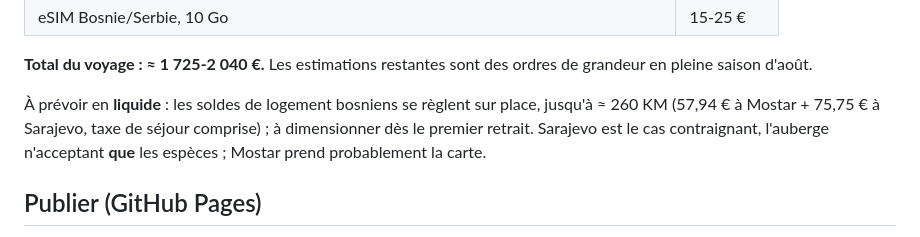
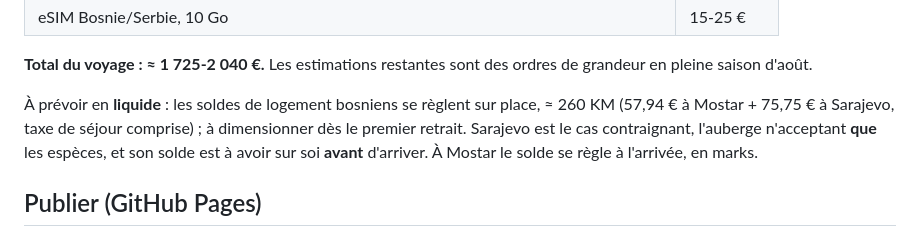
Before and after one commit to lou-theo/carnet-balkans, a Markdown page: README.md, the part around the change. GitHub-like rendering.

Commit message:
README : le solde de Mostar se règle en marks, pas "probablement en carte"
La ligne liquide supposait un paiement carte à Mostar, alors que tout le
reste du carnet dit l'inverse : les deux soldes bosniens sortent en KM,
et celui de Sarajevo doit être en poche avant d'arriver.

Co-Authored-By: Claude Opus 5 (1M context) <noreply@anthropic.com>

```diff
--- a/README.md
+++ b/README.md
@@ -54,7 +54,7 @@ Auberges/dortoirs partout, sauf l'étape repos d'Eger (hôtel-spa en demi-pensio
 
 **Total du voyage : ≈ 1 725-2 040 €.** Les estimations restantes sont des ordres de grandeur en pleine saison d'août.
 
-À prévoir en **liquide** : les soldes de logement bosniens se règlent sur place, jusqu'à ≈ 260 KM (57,94 € à Mostar + 75,75 € à Sarajevo, taxe de séjour comprise) ; à dimensionner dès le premier retrait. Sarajevo est le cas contraignant, l'auberge n'acceptant **que** les espèces ; Mostar prend probablement la carte.
+À prévoir en **liquide** : les soldes de logement bosniens se règlent sur place, ≈ 260 KM (57,94 € à Mostar + 75,75 € à Sarajevo, taxe de séjour comprise) ; à dimensionner dès le premier retrait. Sarajevo est le cas contraignant, l'auberge n'acceptant **que** les espèces, et son solde est à avoir sur soi **avant** d'arriver. À Mostar le solde se règle à l'arrivée, en marks.
 
 ## Publier (GitHub Pages)
 
```
